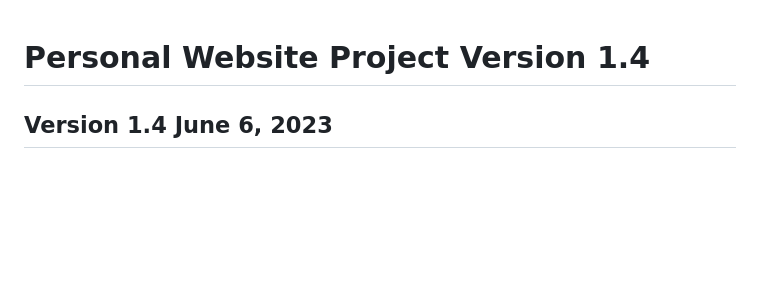
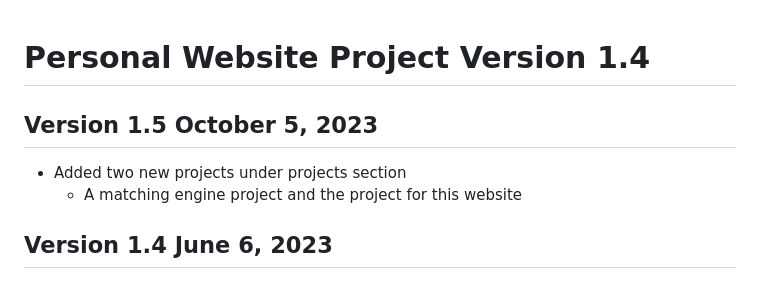
Before and after one commit to chonishi2id/portfolio_page, a Markdown page: README.md, the part around the change. Drawn GitHub-style; blank space fills up the shorter version.

```diff
--- a/README.md
+++ b/README.md
@@ -1,4 +1,7 @@
 # Personal Website Project Version 1.4
+## Version 1.5 October 5, 2023
+* Added two new projects under projects section
+  * A matching engine project and the project for this website
 ## Version 1.4 June 6, 2023
 ### Completed Ideas
 * Changed Projects section to be more visually appealing
```
